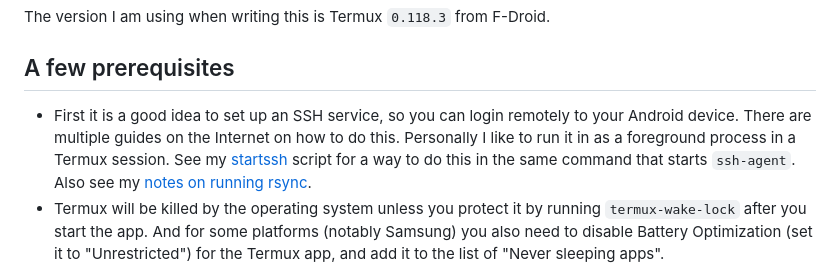
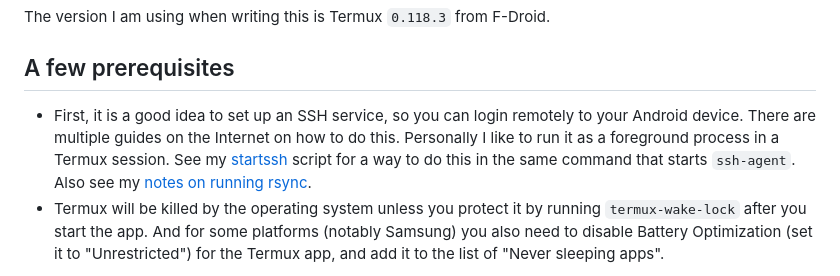
Before and after one commit to cuspycode/kludges, a Markdown page: termux-hacks/README.md, the part around the change. GitHub-like rendering.

Commit message:
Fix typo

```diff
--- a/termux-hacks/README.md
+++ b/termux-hacks/README.md
@@ -14,10 +14,10 @@ from F-Droid.
 
 ## A few prerequisites
 
-- First it is a good idea to set up an SSH service, so you can
+- First, it is a good idea to set up an SSH service, so you can
   login remotely to your Android device. There are multiple guides
-  on the Internet on how to do this. Personally I like to run it in
-  as a foreground process in a Termux session. See my [startssh](#startssh)
+  on the Internet on how to do this. Personally I like to run it as
+  a foreground process in a Termux session. See my [startssh](#startssh)
   script for a way to do this in the same command that starts `ssh-agent`.
   Also see my [notes on running rsync](#rsync-is-your-friend).
 - Termux will be killed by the operating system unless you protect it
```
